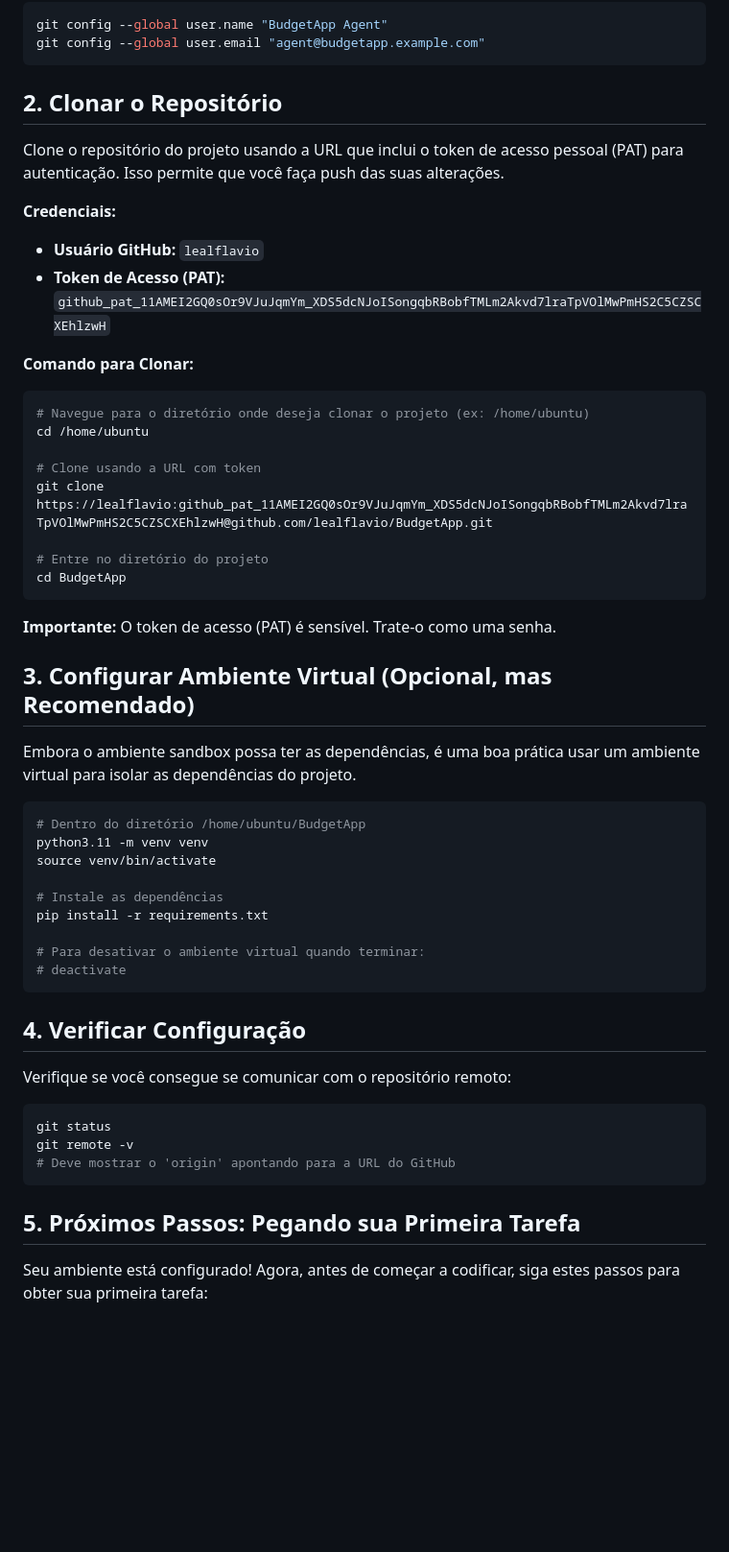
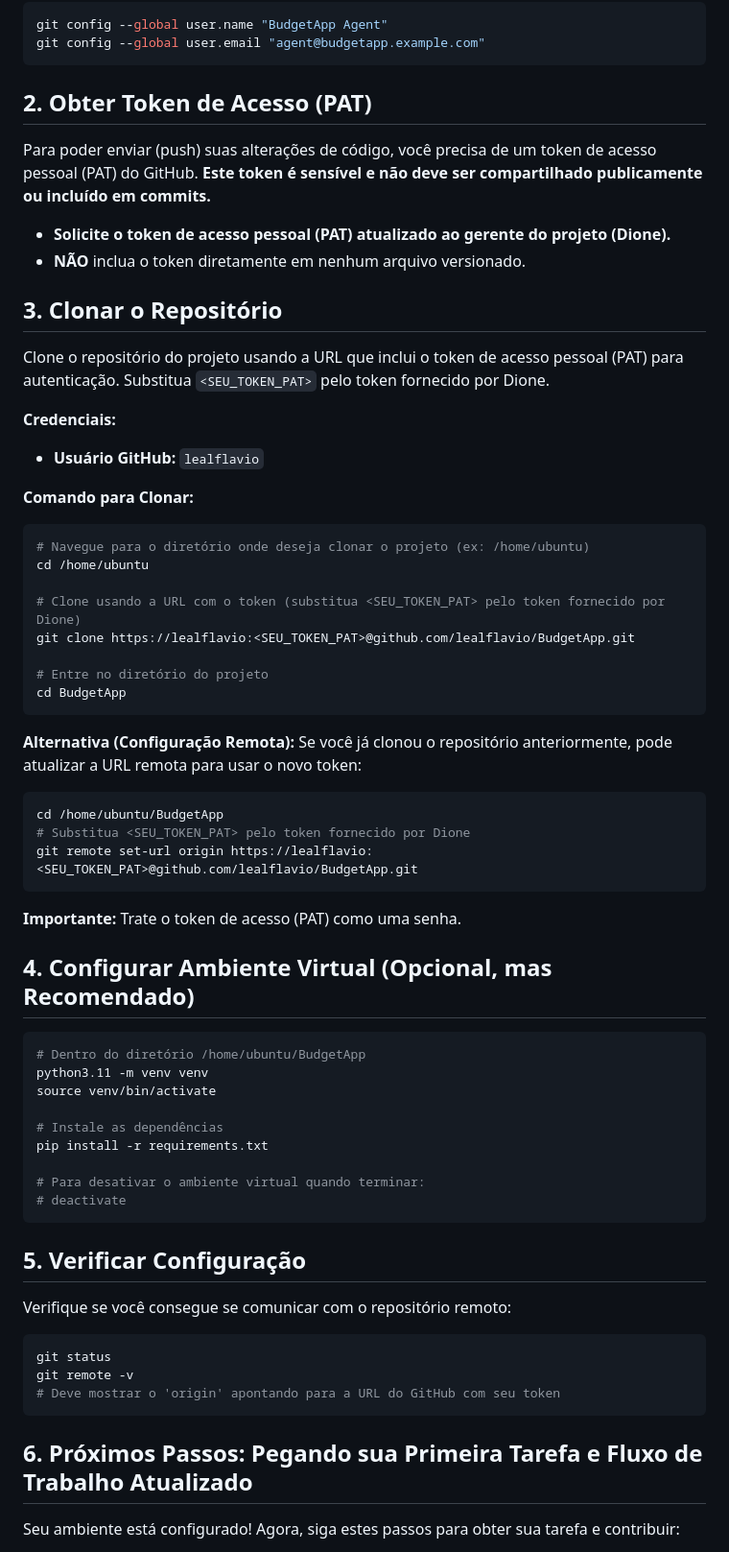
Before and after one commit to lealflavio/BudgetApp, a Markdown page: AGENT_SETUP_GUIDE.md, the part around the change printed below. Shown: that part at 96% size. Drawn GitHub-style; blank space fills up the shorter version.

Commit message:
docs: Remove PAT from guide, instruct agents to request it

````diff
--- a/AGENT_SETUP_GUIDE.md
+++ b/AGENT_SETUP_GUIDE.md
@@ -16,13 +16,19 @@ git config --global user.name "BudgetApp Agent"
 git config --global user.email "agent@budgetapp.example.com"
 ```
 
-## 2. Clonar o Repositório
+## 2. Obter Token de Acesso (PAT)
 
-Clone o repositório do projeto usando a URL que inclui o token de acesso pessoal (PAT) para autenticação. Isso permite que você faça push das suas alterações.
+Para poder enviar (push) suas alterações de código, você precisa de um token de acesso pessoal (PAT) do GitHub. **Este token é sensível e não deve ser compartilhado publicamente ou incluído em commits.**
+
+*   **Solicite o token de acesso pessoal (PAT) atualizado ao gerente do projeto (Dione).**
+*   **NÃO** inclua o token diretamente em nenhum arquivo versionado.
+
+## 3. Clonar o Repositório
+
+Clone o repositório do projeto usando a URL que inclui o token de acesso pessoal (PAT) para autenticação. Substitua `<SEU_TOKEN_PAT>` pelo token fornecido por Dione.
 
 **Credenciais:**
 *   **Usuário GitHub:** `lealflavio`
-*   **Token de Acesso (PAT):** `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`
 
 **Comando para Clonar:**
 
@@ -30,18 +36,24 @@ Clone o repositório do projeto usando a URL que inclui o token de acesso pessoa
 # Navegue para o diretório onde deseja clonar o projeto (ex: /home/ubuntu)
 cd /home/ubuntu
 
-# Clone usando a URL com token
-git clone https://lealflavio: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@github.com/lealflavio/BudgetApp.git
+# Clone usando a URL com o token (substitua <SEU_TOKEN_PAT> pelo token fornecido por Dione)
+git clone https://lealflavio:<SEU_TOKEN_PAT>@github.com/lealflavio/BudgetApp.git
 
 # Entre no diretório do projeto
 cd BudgetApp
 ```
 
-**Importante:** O token de acesso (PAT) é sensível. Trate-o como uma senha.
+**Alternativa (Configuração Remota):** Se você já clonou o repositório anteriormente, pode atualizar a URL remota para usar o novo token:
 
-## 3. Configurar Ambiente Virtual (Opcional, mas Recomendado)
+```bash
+cd /home/ubuntu/BudgetApp
+# Substitua <SEU_TOKEN_PAT> pelo token fornecido por Dione
+git remote set-url origin https://lealflavio:<SEU_TOKEN_PAT>@github.com/lealflavio/BudgetApp.git
+```
 
-Embora o ambiente sandbox possa ter as dependências, é uma boa prática usar um ambiente virtual para isolar as dependências do projeto.
+**Importante:** Trate o token de acesso (PAT) como uma senha.
+
+## 4. Configurar Ambiente Virtual (Opcional, mas Recomendado)
 
 ```bash
 # Dentro do diretório /home/ubuntu/BudgetApp
@@ -55,17 +67,17 @@ pip install -r requirements.txt
 # deactivate
 ```
 
-## 4. Verificar Configuração
+## 5. Verificar Configuração
 
 Verifique se você consegue se comunicar com o repositório remoto:
 
 ```bash
 git status
 git remote -v
-# Deve mostrar o 'origin' apontando para a URL do GitHub
+# Deve mostrar o 'origin' apontando para a URL do GitHub com seu token
 ```
 
-## 5. Próximos Passos: Pegando sua Primeira Tarefa
+## 6. Próximos Passos: Pegando sua Primeira Tarefa e Fluxo de Trabalho Atualizado
 
-Seu ambiente está configurado! Agora, antes de começar a codificar, siga estes passos para obter sua primeira tarefa:
+Seu ambiente está configurado! Agora, siga estes passos para obter sua tarefa e contribuir:
 
````
Also changed, not shown: other parts of AGENT_SETUP_GUIDE.md (+11 -10 lines).
